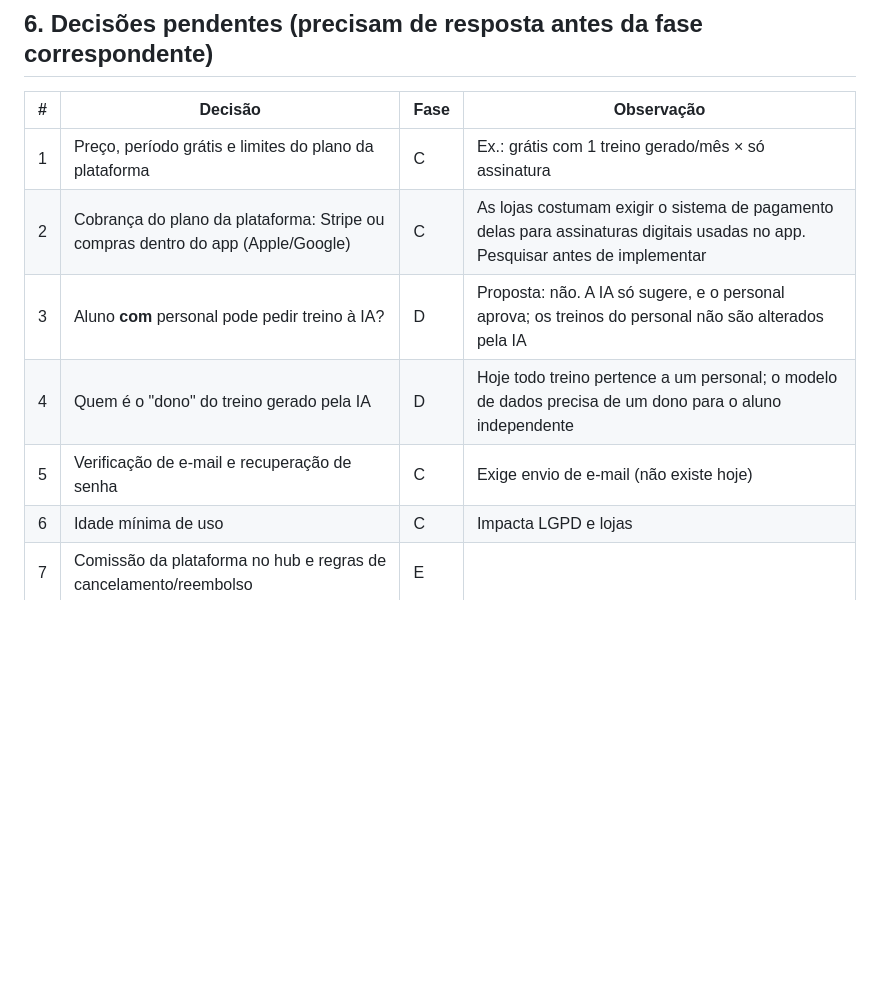
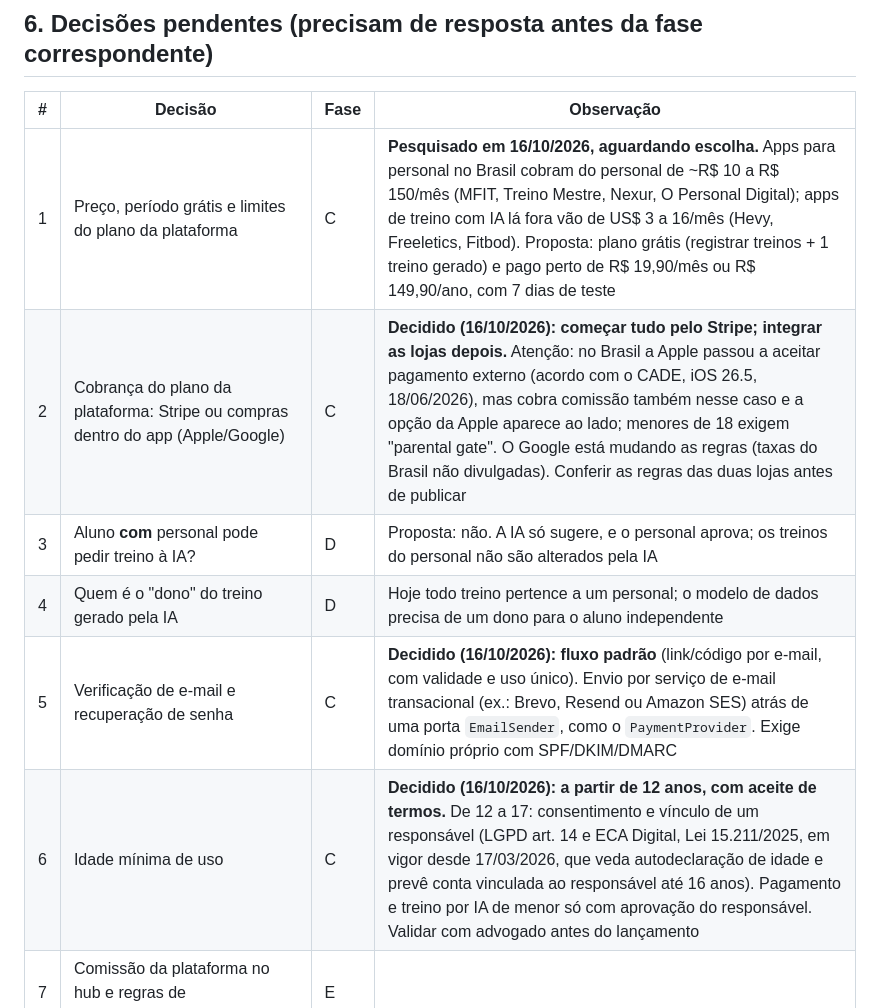
Before and after one commit to felipebagarelli/gymmanager-platform, a Markdown page: docs/ROADMAP.md, the part around the change. GitHub-like rendering; blank space fills up the shorter version.

Commit message:
docs(roadmap): decisoes da fase C (Stripe primeiro, e-mail padrao, idade 12+) e pesquisa de precos
Co-Authored-By: Claude Opus 5.5 <noreply@anthropic.com>

```diff
--- a/docs/ROADMAP.md
+++ b/docs/ROADMAP.md
@@ -148,12 +148,12 @@ O detalhamento de cada regra está em `docs/ARQUITETURA-E-SISTEMA.md`, seção 4
 
 | # | Decisão | Fase | Observação |
 |---|---|---|---|
-| 1 | Preço, período grátis e limites do plano da plataforma | C | Ex.: grátis com 1 treino gerado/mês × só assinatura |
-| 2 | Cobrança do plano da plataforma: Stripe ou compras dentro do app (Apple/Google) | C | As lojas costumam exigir o sistema de pagamento delas para assinaturas digitais usadas no app. Pesquisar antes de implementar |
+| 1 | Preço, período grátis e limites do plano da plataforma | C | **Pesquisado em 16/10/2026, aguardando escolha.** Apps para personal no Brasil cobram do personal de ~R$ 10 a R$ 150/mês (MFIT, Treino Mestre, Nexur, O Personal Digital); apps de treino com IA lá fora vão de US$ 3 a 16/mês (Hevy, Freeletics, Fitbod). Proposta: plano grátis (registrar treinos + 1 treino gerado) e pago perto de R$ 19,90/mês ou R$ 149,90/ano, com 7 dias de teste |
+| 2 | Cobrança do plano da plataforma: Stripe ou compras dentro do app (Apple/Google) | C | **Decidido (16/10/2026): começar tudo pelo Stripe; integrar as lojas depois.** Atenção: no Brasil a Apple passou a aceitar pagamento externo (acordo com o CADE, iOS 26.5, 18/06/2026), mas cobra comissão também nesse caso e a opção da Apple aparece ao lado; menores de 18 exigem "parental gate". O Google está mudando as regras (taxas do Brasil não divulgadas). Conferir as regras das duas lojas antes de publicar |
 | 3 | Aluno **com** personal pode pedir treino à IA? | D | Proposta: não. A IA só sugere, e o personal aprova; os treinos do personal não são alterados pela IA |
 | 4 | Quem é o "dono" do treino gerado pela IA | D | Hoje todo treino pertence a um personal; o modelo de dados precisa de um dono para o aluno independente |
-| 5 | Verificação de e-mail e recuperação de senha | C | Exige envio de e-mail (não existe hoje) |
-| 6 | Idade mínima de uso | C | Impacta LGPD e lojas |
+| 5 | Verificação de e-mail e recuperação de senha | C | **Decidido (16/10/2026): fluxo padrão** (link/código por e-mail, com validade e uso único). Envio por serviço de e-mail transacional (ex.: Brevo, Resend ou Amazon SES) atrás de uma porta `EmailSender`, como o `PaymentProvider`. Exige domínio próprio com SPF/DKIM/DMARC |
+| 6 | Idade mínima de uso | C | **Decidido (16/10/2026): a partir de 12 anos, com aceite de termos.** De 12 a 17: consentimento e vínculo de um responsável (LGPD art. 14 e ECA Digital, Lei 15.211/2025, em vigor desde 17/03/2026, que veda autodeclaração de idade e prevê conta vinculada ao responsável até 16 anos). Pagamento e treino por IA de menor só com aprovação do responsável. Validar com advogado antes do lançamento |
 | 7 | Comissão da plataforma no hub e regras de cancelamento/reembolso | E | |
 | 8 | O que do perfil do personal é público e como funcionam avaliações | E | |
 
```
